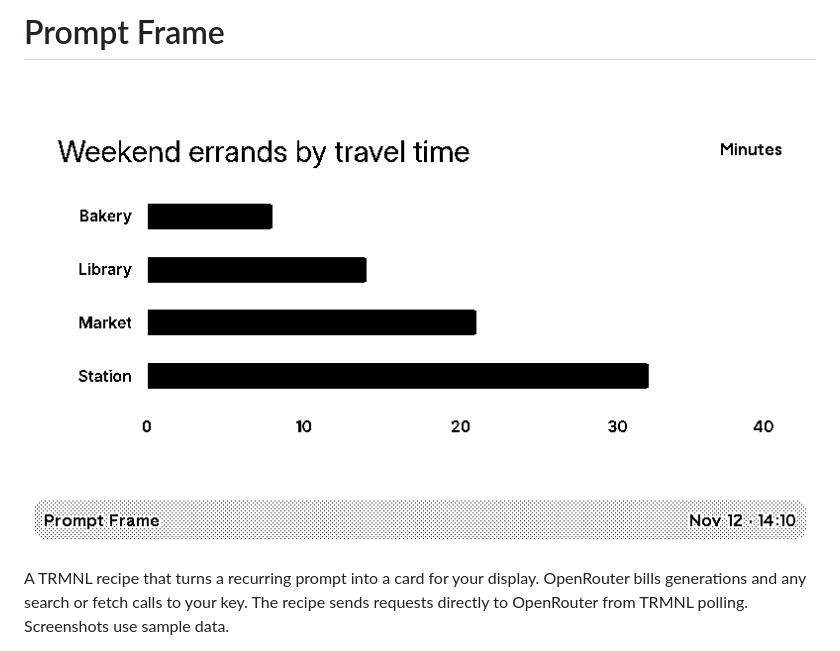
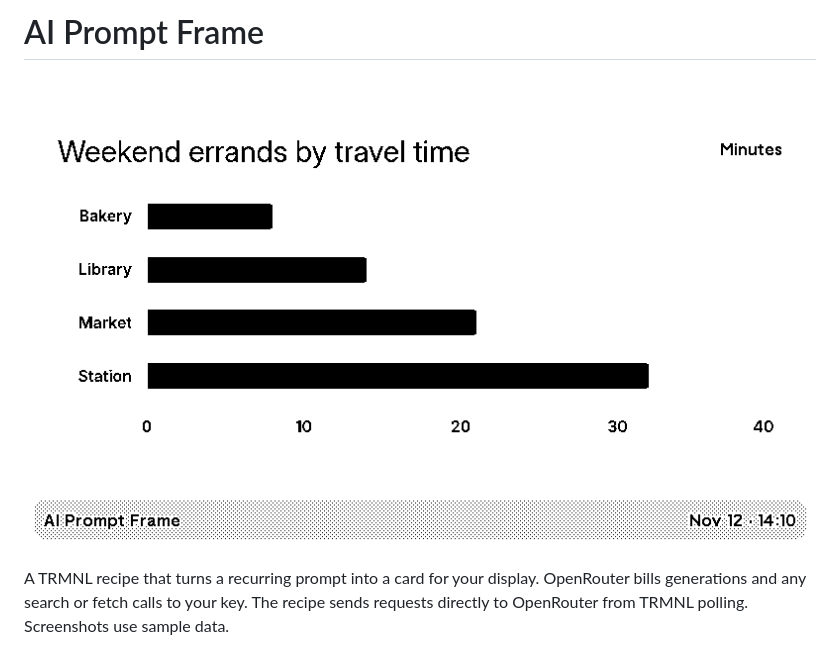
Before and after one commit to metaember/trmnl-plugins, a Markdown page: prompt-frame/README.md, the part around one of its changes. Rendered like a GitHub page; pictures changed too: prompt-frame/images/full.png.

```diff
--- a/prompt-frame/README.md
+++ b/prompt-frame/README.md
@@ -1,2 +1,2 @@
-# Prompt Frame
+# AI Prompt Frame
 
```
Also changed, not shown: other parts of prompt-frame/README.md (+2 -2 lines), README.md (+3 -3 lines), prompt-frame/images/image.png, 3 other files.
